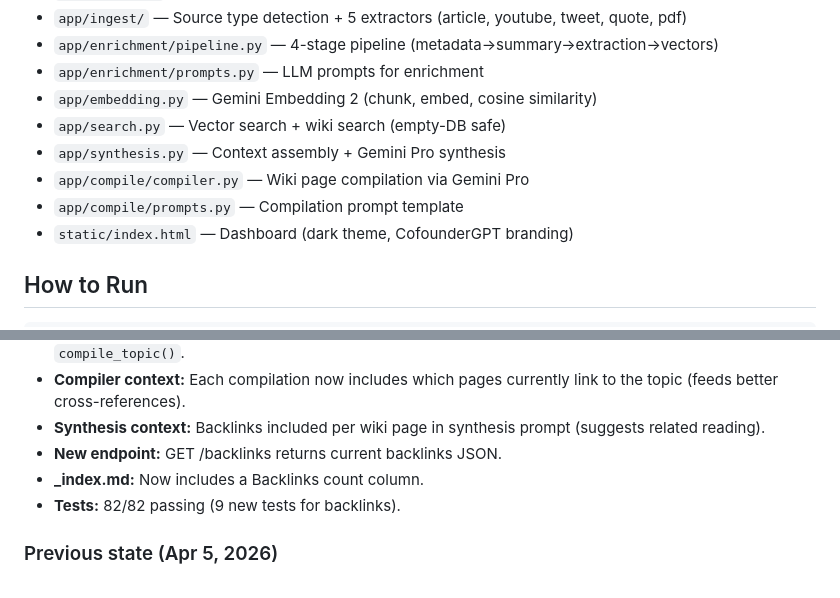
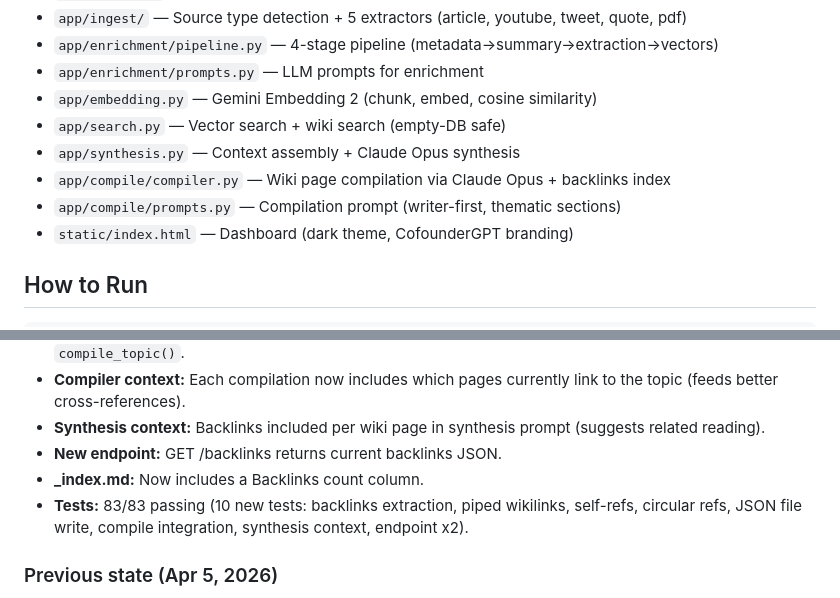
Before and after one commit to lavcrnobrnja/cofoundergpt-knowledge-base, a Markdown page: PROJECT.md, 2 parts joined by grey strips. Drawn GitHub-style.

Commit message:
fix: stale Gemini refs in PROJECT.md, correct test count to 83

```diff
--- a/PROJECT.md
+++ b/PROJECT.md
@@ -24,9 +24,9 @@ Python 3.13 + FastAPI + SQLite WAL + google-genai + PyMuPDF
 - `app/enrichment/prompts.py` — LLM prompts for enrichment
 - `app/embedding.py` — Gemini Embedding 2 (chunk, embed, cosine similarity)
 - `app/search.py` — Vector search + wiki search (empty-DB safe)
-- `app/synthesis.py` — Context assembly + Gemini Pro synthesis
-- `app/compile/compiler.py` — Wiki page compilation via Gemini Pro
-- `app/compile/prompts.py` — Compilation prompt template
+- `app/synthesis.py` — Context assembly + Claude Opus synthesis
+- `app/compile/compiler.py` — Wiki page compilation via Claude Opus + backlinks index
+- `app/compile/prompts.py` — Compilation prompt (writer-first, thematic sections)
 - `static/index.html` — Dashboard (dark theme, CofounderGPT branding)
 
 ## How to Run
@@ -71,7 +71,7 @@ article, youtube, tweet, quote, voice_memo, pdf
 - **Synthesis context:** Backlinks included per wiki page in synthesis prompt (suggests related reading).
 - **New endpoint:** GET /backlinks returns current backlinks JSON.
 - **_index.md:** Now includes a Backlinks count column.
-- **Tests:** 82/82 passing (9 new tests for backlinks).
+- **Tests:** 83/83 passing (10 new tests: backlinks extraction, piped wikilinks, self-refs, circular refs, JSON file write, compile integration, synthesis context, endpoint x2).
 
 ### Previous state (Apr 5, 2026)
 Service live. Dashboard at http://127.0.0.1:8555/ defaults to Sources tab. **38 sources** (20 tweets, 13 YouTube, 4 articles, 1 GitHub).
```
